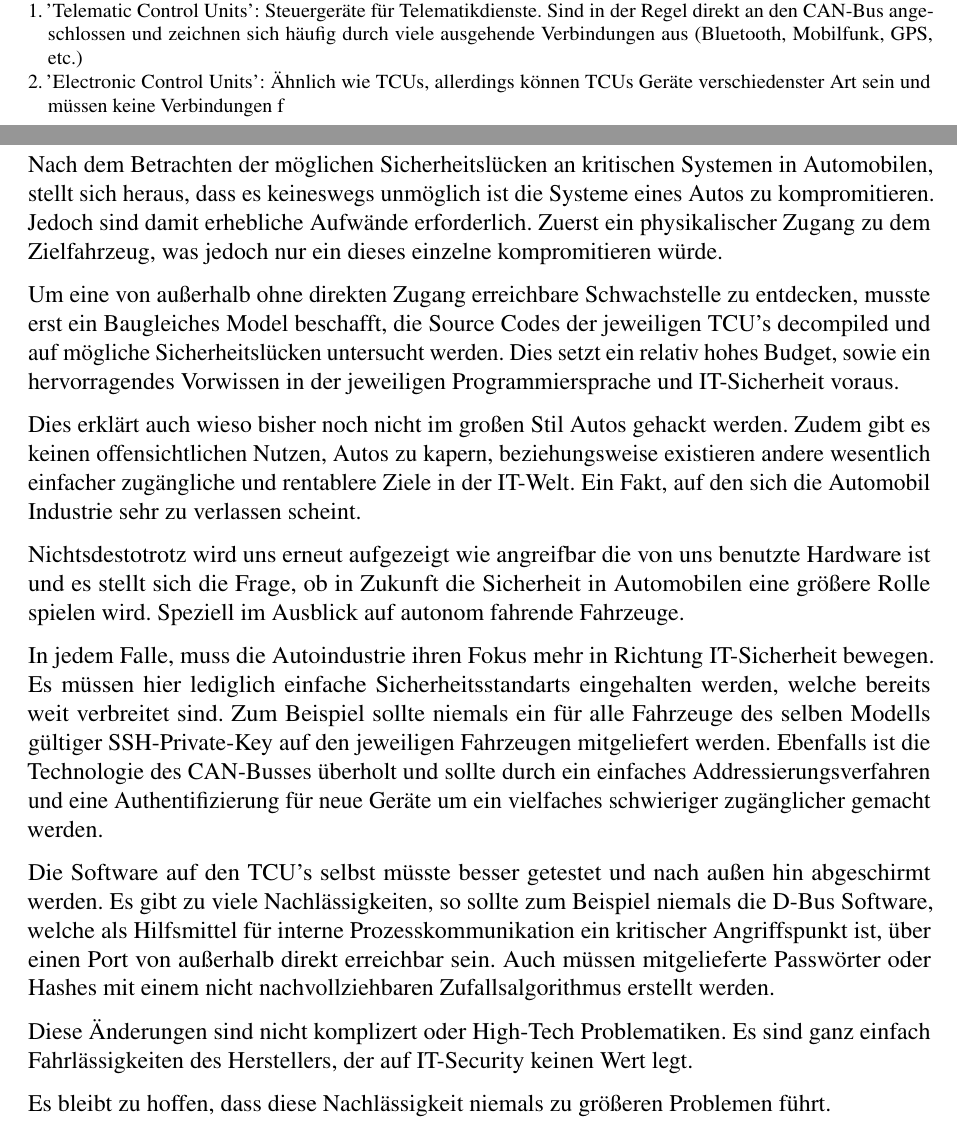
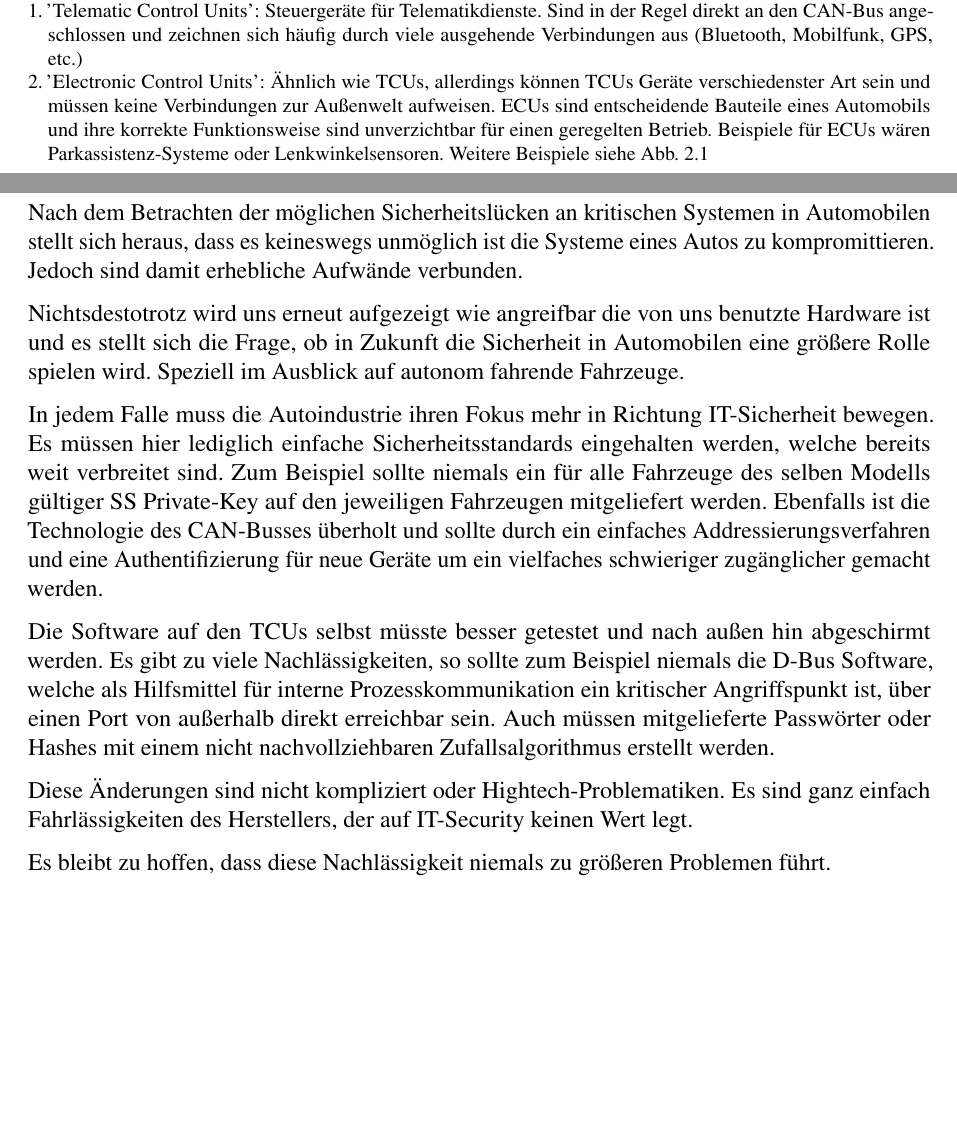
Before and after one commit to Nukesor/uni, a LaTeX document (security/sheet.tex): two parts of pages 8 and 15 of 16 before the commit and two parts of pages 8 and 14 of 15 after it, joined at a grey line, cut so that both start at the same text, the shorter picture padded with empty space. Compiled offline with pdfLaTeX.

Commit message:
Proof reading

```diff
--- a/security/sheet.tex
+++ b/security/sheet.tex
@@ -244,7 +244,7 @@ Durch die zunehmende Vernetzung des Automobils oder technisch beabsichtigte Bequ
 %Dies sind alles Probleme, welche mit einer Verschlüsselung und einem gut implementieren Authorisierungssystem hätten vermieden werden können. --> in Schlussteil
 
 \section{Ausgewählte Angriffsvektoren}
-Nicht alle Systeme, TCUs\footnote{'Telematic Control Units': Steuergeräte für Telematikdienste. Sind in der Regel direkt an den CAN-Bus angeschlossen und zeichnen sich häufig durch viele ausgehende Verbindungen aus (Bluetooth, Mobilfunk, GPS, etc.)} oder ECUs\footnote{'Electronic Control Units': Ähnlich wie TCUs, allerdings können TCUs Geräte verschiedenster Art sein und müssen keine Verbindungen f}, die über den CAN-Bus kommunizieren, sind als Angriffsvektor geeignet. Entscheidend für einen Angriff aus der Ferne (ohne pyhsischen Zugriff) ist eine Verbindung zur Außenwelt. Neben vielen Geräten mit eingeschränkter Möglichkeit des unerlaubten Fremdzugriffes, taten sich die folgenden drei Vektoren als besonders schwerwiegende Sicherheitslücken auf:
+Nicht alle Systeme, TCUs\footnote{'Telematic Control Units': Steuergeräte für Telematikdienste. Sind in der Regel direkt an den CAN-Bus angeschlossen und zeichnen sich häufig durch viele ausgehende Verbindungen aus (Bluetooth, Mobilfunk, GPS, etc.)} oder ECUs\footnote{'Electronic Control Units': Ähnlich wie TCUs, allerdings können TCUs Geräte verschiedenster Art sein und müssen keine Verbindungen zur Außenwelt aufweisen. ECUs sind entscheidende Bauteile eines Automobils und ihre korrekte Funktionsweise sind unverzichtbar für einen geregelten Betrieb. Beispiele für ECUs wären Parkassistenz-Systeme oder Lenkwinkelsensoren. Weitere Beispiele siehe Abb. 2.1}, die über den CAN-Bus kommunizieren, sind als Angriffsvektor geeignet. Entscheidend für einen Angriff aus der Ferne (ohne pyhsischen Zugriff) ist eine Verbindung zur Außenwelt. Neben vielen Geräten mit eingeschränkter Möglichkeit des unerlaubten Fremdzugriffes, taten sich die folgenden drei Vektoren als besonders schwerwiegende Sicherheitslücken auf:
 
 \subsection{Bluetooth}
 %Joshua
@@ -318,26 +318,19 @@ Als weitere Sicherheitslücke wird die Auslieferung der TCUs inklusive öffentli
 
 \chapter{Schluss/Fazit}
 
-Nach dem Betrachten der möglichen Sicherheitslücken an kritischen Systemen in Automobilen, stellt sich heraus, dass es keineswegs unmöglich ist die Systeme eines Autos zu kompromitieren. Jedoch sind damit erhebliche Aufwände erforderlich. Zuerst ein physikalischer Zugang zu dem Zielfahrzeug, was jedoch nur ein dieses einzelne kompromitieren würde.
-
-Um eine von außerhalb ohne direkten Zugang erreichbare Schwachstelle zu entdecken, musste erst ein Baugleiches Model beschafft, die Source Codes der jeweiligen TCU's decompiled und auf mögliche Sicherheitslücken untersucht werden. Dies setzt ein relativ hohes Budget, sowie ein hervorragendes Vorwissen in der jeweiligen Programmiersprache und IT-Sicherheit voraus.
-
-Dies erklärt auch wieso bisher noch nicht im großen Stil Autos gehackt werden. Zudem gibt es keinen offensichtlichen Nutzen, Autos zu kapern, beziehungsweise existieren andere wesentlich einfacher zugängliche und rentablere Ziele in der IT-Welt. Ein Fakt, auf den sich die Automobil Industrie sehr zu verlassen scheint.
+Nach dem Betrachten der möglichen Sicherheitslücken an kritischen Systemen in Automobilen stellt sich heraus, dass es keineswegs unmöglich ist die Systeme eines Autos zu kompromittieren. Jedoch sind damit erhebliche Aufwände verbunden.
 
 Nichtsdestotrotz wird uns erneut aufgezeigt wie angreifbar die von uns benutzte Hardware ist und es stellt sich die Frage, ob in Zukunft die Sicherheit in Automobilen eine größere Rolle spielen wird. Speziell im Ausblick auf autonom fahrende Fahrzeuge.
 
-In jedem Falle, muss die Autoindustrie ihren Fokus mehr in Richtung IT-Sicherheit bewegen. Es müssen hier lediglich einfache Sicherheitsstandarts eingehalten werden, welche bereits weit verbreitet sind. Zum Beispiel sollte niemals ein für alle Fahrzeuge des selben Modells gültiger SSH-Private-Key auf den jeweiligen Fahrzeugen mitgeliefert werden. Ebenfalls ist die Technologie des CAN-Busses überholt und sollte durch ein einfaches Addressierungsverfahren und eine Authentifizierung für neue Geräte um ein vielfaches schwieriger zugänglicher gemacht werden.
+In jedem Falle muss die Autoindustrie ihren Fokus mehr in Richtung IT-Sicherheit bewegen. Es müssen hier lediglich einfache Sicherheitsstandards eingehalten werden, welche bereits weit verbreitet sind. Zum Beispiel sollte niemals ein für alle Fahrzeuge des selben Modells gültiger SS Private-Key auf den jeweiligen Fahrzeugen mitgeliefert werden. Ebenfalls ist die Technologie des CAN-Busses überholt und sollte durch ein einfaches Addressierungsverfahren und eine Authentifizierung für neue Geräte um ein vielfaches schwieriger zugänglicher gemacht werden.
 
-Die Software auf den TCU's selbst müsste besser getestet und nach außen hin abgeschirmt werden. Es gibt zu viele Nachlässigkeiten, so sollte zum Beispiel niemals die D-Bus Software, welche als Hilfsmittel für interne Prozesskommunikation ein kritischer Angriffspunkt ist, über einen Port von außerhalb direkt erreichbar sein.
+Die Software auf den TCUs selbst müsste besser getestet und nach außen hin abgeschirmt werden. Es gibt zu viele Nachlässigkeiten, so sollte zum Beispiel niemals die D-Bus Software, welche als Hilfsmittel für interne Prozesskommunikation ein kritischer Angriffspunkt ist, über einen Port von außerhalb direkt erreichbar sein.
 Auch müssen mitgelieferte Passwörter oder Hashes mit einem nicht nachvollziehbaren Zufallsalgorithmus erstellt werden.
 
-Diese Änderungen sind nicht komplizert oder High-Tech Problematiken. Es sind ganz einfach Fahrlässigkeiten des Herstellers, der auf IT-Security keinen Wert legt.
+Diese Änderungen sind nicht kompliziert oder Hightech-Problematiken. Es sind ganz einfach Fahrlässigkeiten des Herstellers, der auf IT-Security keinen Wert legt.
 
 Es bleibt zu hoffen, dass diese Nachlässigkeit niemals zu größeren Problemen führt.
 
-
-%schreiben, wenn die Arbeit fertig ist
-%Ansatz: Es gibt so viele Sicherheitslücken, dass es schwierig war, ein Gesamtbild zu bekommen
 
 \nocite{*}
 \bibliographystyle{alpha}
```
Also changed, not shown: security/sheet.tex (2 more changed lines).
